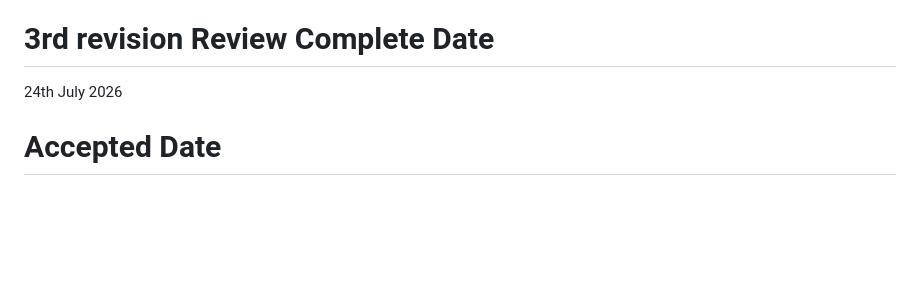
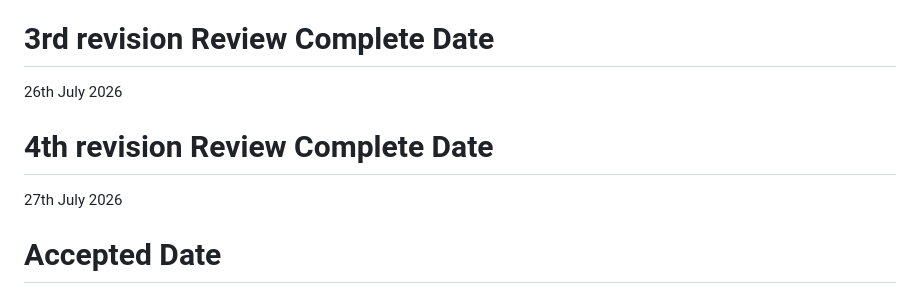
Before and after one commit to vanlalruata/AI-Driven-E-commerce-in-the-Industry-5.0-Era, a Markdown page: README.md, the part around the change. Drawn GitHub-style; blank space fills up the shorter version.

Commit message:
Update Readme with 4th Revision

```diff
--- a/README.md
+++ b/README.md
@@ -30,7 +30,11 @@ Runu Patgiri
 
 # 3rd revision Review Complete Date
 
-24th July 2026
+26th July 2026
+
+# 4th revision Review Complete Date
+
+27th July 2026
 
 # Accepted Date
 
```
